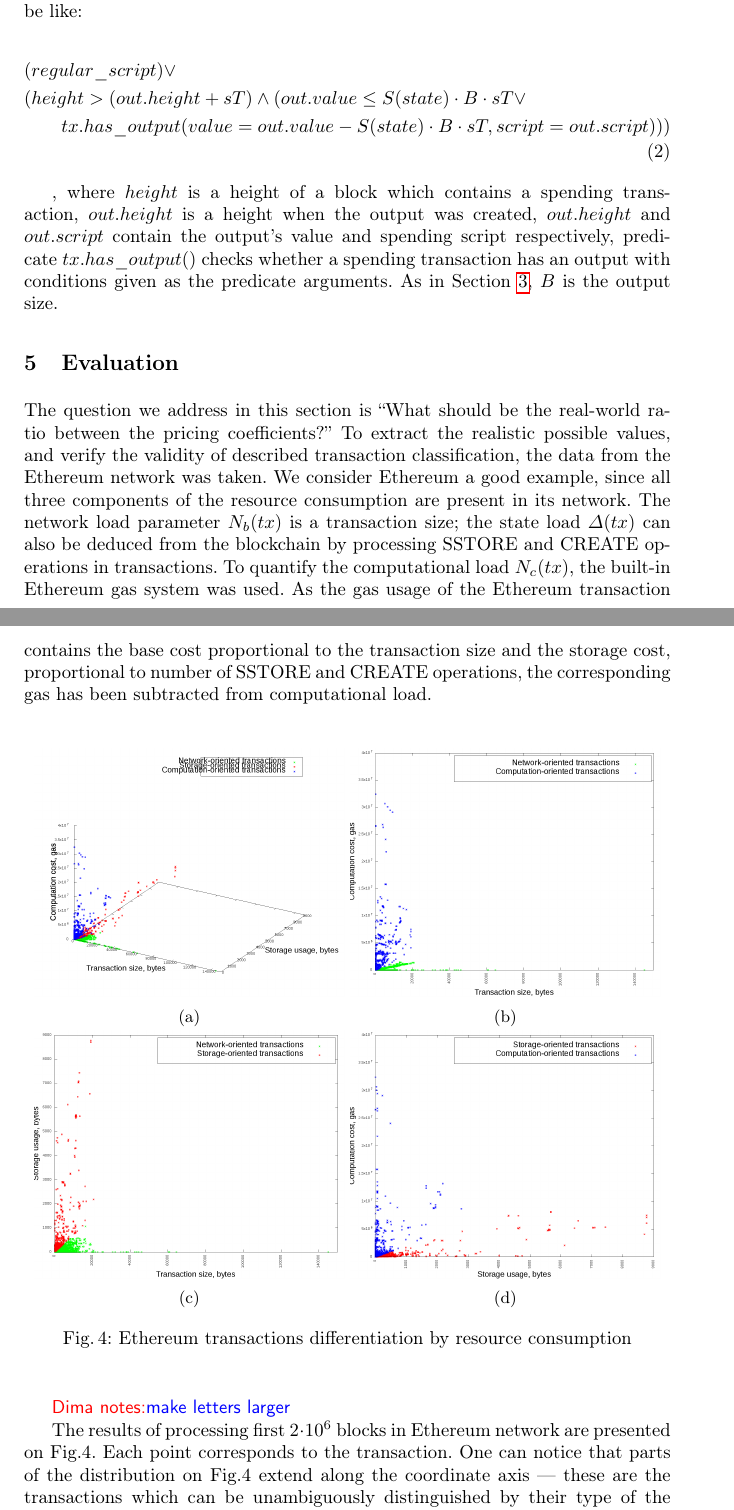
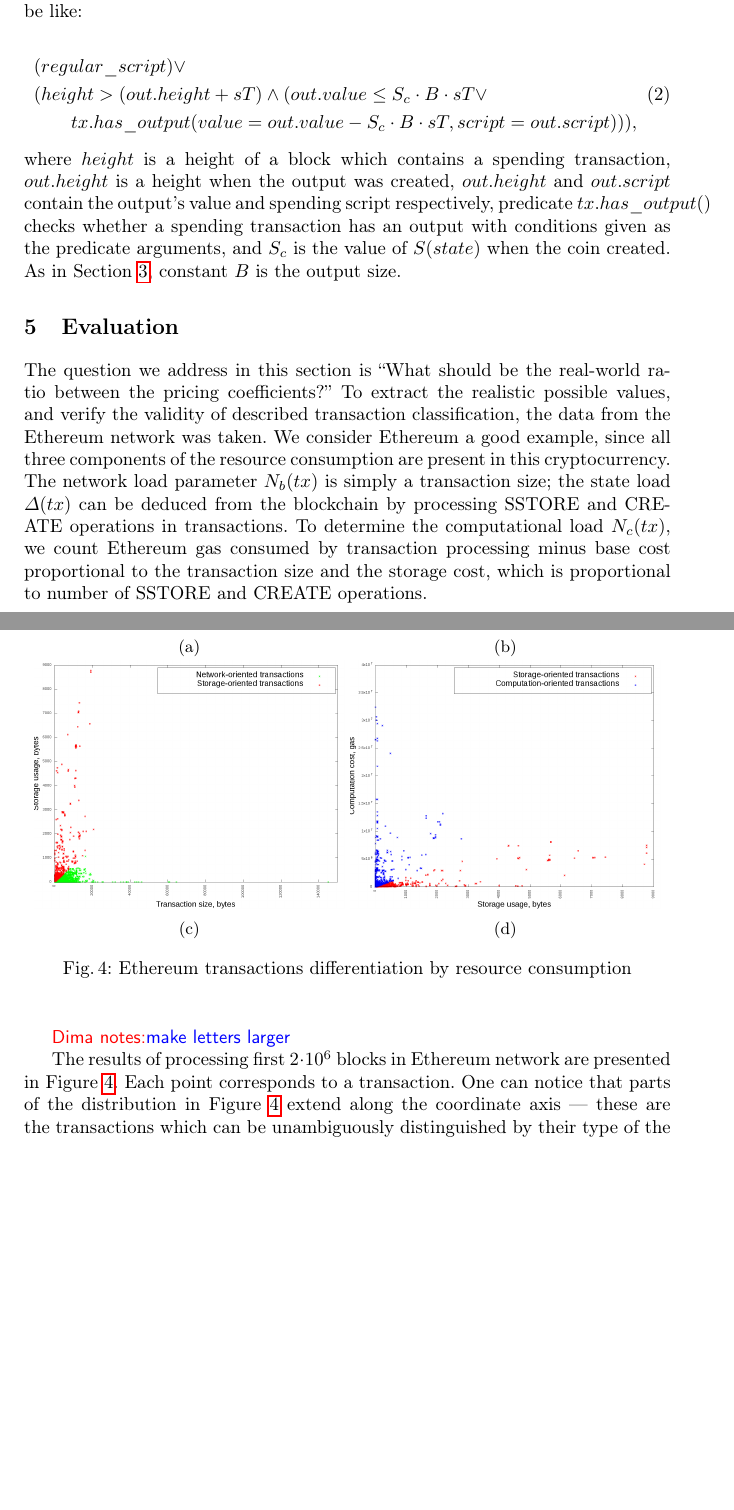
Before and after one commit to ergoplatform/spacefees, a LaTeX paper (fc18/sse.tex): two parts of pages 8 and 9 of 12, joined at a grey line, cut so that both start at the same text, the shorter picture padded with empty space. Compiled offline with pdfLaTeX.

Commit message:
figures-related fixes

```diff
--- a/fc18/sse.tex
+++ b/fc18/sse.tex
@@ -412,12 +412,11 @@ We propose more convenient method of charging; we name it {\em scheduled payment
 \begin{align}
 \begin{split}
 &(regular\_script) \lor \\
-&(height > (out.height + sT) \land (out.value \le S(state) \cdot B \cdot sT \lor \\
-&\qquad tx.has\_output(value = out.value - S(state) \cdot B \cdot sT, script = out.script)))
+&(height > (out.height + sT) \land (out.value \le S_c \cdot B \cdot sT \lor \\
+&\qquad tx.has\_output(value = out.value - S_c \cdot B \cdot sT, script = out.script))),
 \end{split}
 \end{align}
-
-, where $height$ is a height of a block which contains a spending transaction, $out.height$ is a height when the output was created, $out.height$ and $out.script$ contain the output's value and spending script respectively, predicate $tx.has\_output()$ checks whether a spending transaction has an output with conditions given as the predicate arguments. As in Section~\ref{sec:algorithm}, $B$ is the output size.
+where $height$ is a height of a block which contains a spending transaction, $out.height$ is a height when the output was created, $out.height$ and $out.script$ contain the output's value and spending script respectively, predicate $tx.has\_output()$ checks whether a spending transaction has an output with conditions given as the predicate arguments, and $S_c$ is the value of $S(state)$ when the coin created. As in Section~\ref{sec:algorithm}, constant $B$ is the output size.
 
 
 \section{Evaluation}
@@ -427,14 +426,12 @@ The question we address in this section is ``What should be the real-world
 ratio between the pricing coefficients?'' To extract the realistic possible
 values, and verify the validity of described transaction classification, the
 data from the Ethereum network was taken. We consider Ethereum a good example,
-since all three components of the resource consumption are present in its
-network. The network load parameter $N_b(tx)$ is a transaction size; the state
-load $\Delta(tx)$ can also be deduced from the blockchain by processing SSTORE
-and CREATE operations in transactions. To quantify the
-computational load $N_c(tx)$, the built-in Ethereum gas system was used. As the
-gas usage of the Ethereum transaction contains the base cost proportional to the
-transaction size and the storage cost, proportional to number of SSTORE and CREATE
-operations, the corresponding gas has been subtracted from computational load.
+since all three components of the resource consumption are present in this cryptocurrency. The network load parameter $N_b(tx)$ is simply a transaction size; the state
+load $\Delta(tx)$ can be deduced from the blockchain by processing SSTORE
+and CREATE operations in transactions. To determine the
+computational load $N_c(tx)$, we count Ethereum gas consumed by transaction processing minus base cost proportional to the
+transaction size and the storage cost, which is proportional to number of SSTORE and CREATE
+operations.
 
 \begin{figure}[h]
     \centering
@@ -460,13 +457,13 @@ operations, the corresponding gas has been subtracted from computational load.
         \label{fig:b}
     \end{subfigure}
 
-    \caption{Ethereum transactions differentiation by resource consumption}\label{fig:animals}
+    \caption{Ethereum transactions differentiation by resource consumption}
+    \label{fig:eth}
 \end{figure}
 
 \dnote{make letters larger}
 
-The results of processing first $2\cdot10^6$ blocks in Ethereum network are presented on Fig.4. Each point corresponds to the
-transaction.  One can notice that parts of the distribution on Fig.4 extend
+The results of processing first $2\cdot10^6$ blocks in Ethereum network are presented in Figure~\ref{fig:eth}. Each point corresponds to a transaction.  One can notice that parts of the distribution in Figure~\ref{fig:eth} extend
 along the coordinate axis --- these are the transactions which can be
 unambiguously distinguished by their type of the resource consumption. Their
 presence confirms our expectations on the nature of resource consumption, and
```
Also changed, not shown: fc18/sse.tex (14 more changed lines).
